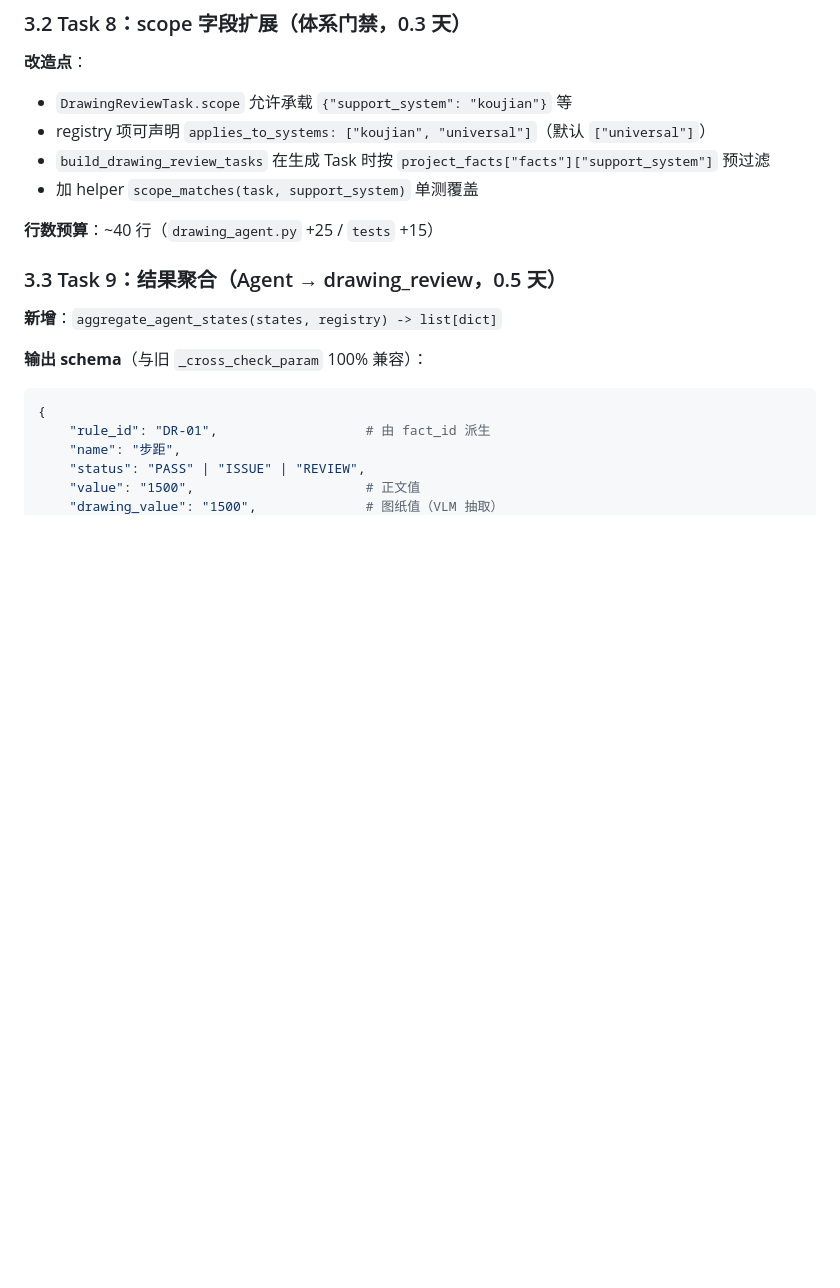
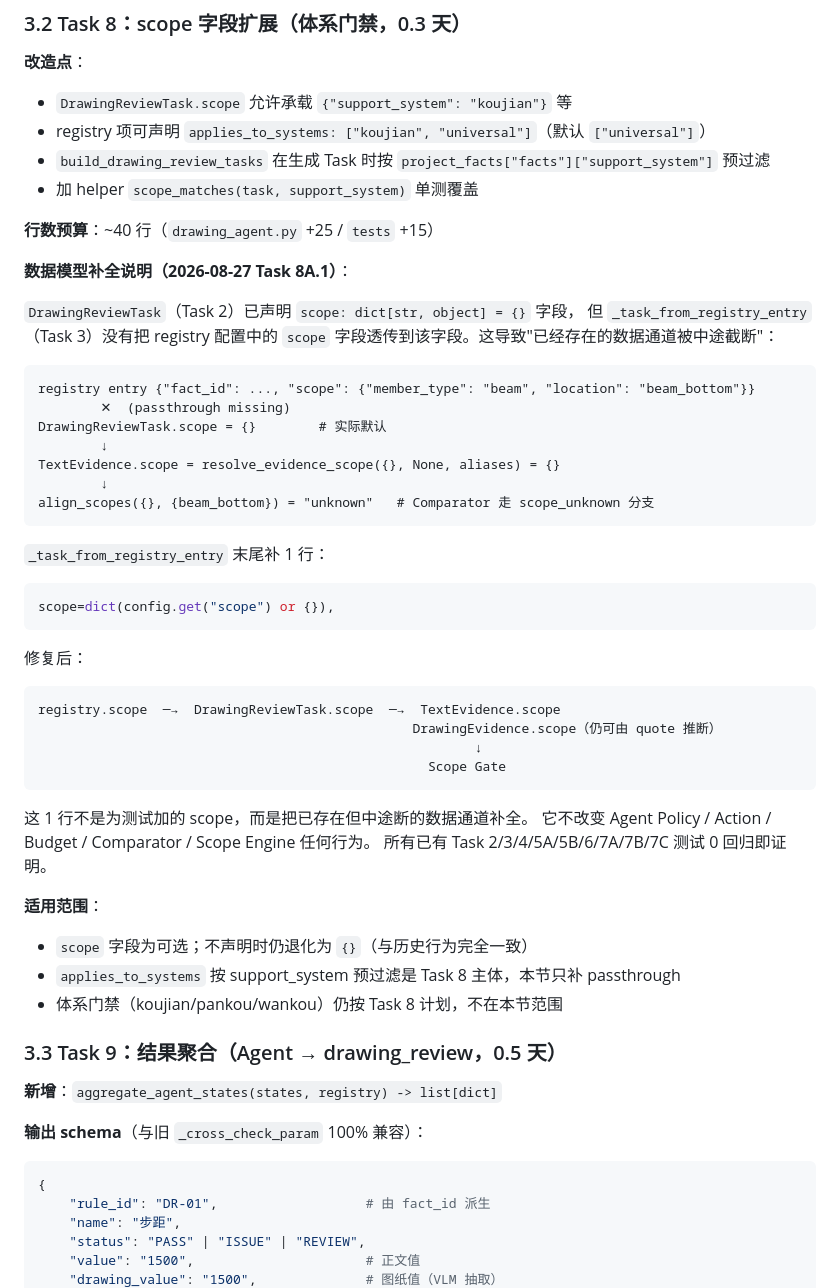
Before and after one commit to TT77517/high-formwork-review, a Markdown page: high-formwork-review/docs/drawing_agent_v1_design.md, the part around one of its changes. Drawn GitHub-style; blank space fills up the shorter version.

````diff
--- a/high-formwork-review/docs/drawing_agent_v1_design.md
+++ b/high-formwork-review/docs/drawing_agent_v1_design.md
@@ -94,6 +116,46 @@
 - 加 helper `scope_matches(task, support_system)` 单测覆盖
 
 **行数预算**：~40 行（`drawing_agent.py` +25 / `tests` +15）
+
+**数据模型补全说明（2026-08-27 Task 8A.1）**：
+
+`DrawingReviewTask`（Task 2）已声明 `scope: dict[str, object] = {}` 字段，
+但 `_task_from_registry_entry`（Task 3）没有把 registry 配置中的
+`scope` 字段透传到该字段。这导致"已经存在的数据通道被中途截断"：
+
+```
+registry entry {"fact_id": ..., "scope": {"member_type": "beam", "location": "beam_bottom"}}
+        ✕  (passthrough missing)
+DrawingReviewTask.scope = {}        # 实际默认
+        ↓
+TextEvidence.scope = resolve_evidence_scope({}, None, aliases) = {}
+        ↓
+align_scopes({}, {beam_bottom}) = "unknown"   # Comparator 走 scope_unknown 分支
+```
+
+`_task_from_registry_entry` 末尾补 1 行：
+
+```python
+scope=dict(config.get("scope") or {}),
+```
+
+修复后：
+
+```
+registry.scope  ─→  DrawingReviewTask.scope  ─→  TextEvidence.scope
+                                                DrawingEvidence.scope（仍可由 quote 推断）
+                                                        ↓
+                                                  Scope Gate
+```
+
+这 1 行不是为测试加的 scope，而是把已存在但中途断的数据通道补全。
+它不改变 Agent Policy / Action / Budget / Comparator / Scope Engine 任何行为。
+所有已有 Task 2/3/4/5A/5B/6/7A/7B/7C 测试 0 回归即证明。
+
+**适用范围**：
+- `scope` 字段为可选；不声明时仍退化为 `{}`（与历史行为完全一致）
+- `applies_to_systems` 按 support_system 预过滤是 Task 8 主体，本节只补 passthrough
+- 体系门禁（koujian/pankou/wankou）仍按 Task 8 计划，不在本节范围
 
 ### 3.3 Task 9：结果聚合（Agent → drawing_review，0.5 天）
 
````
Also changed, not shown: other parts of high-formwork-review/docs/drawing_agent_v1_design.md (+29 -7 lines), PROGRESS.md (+14 -0 lines).
